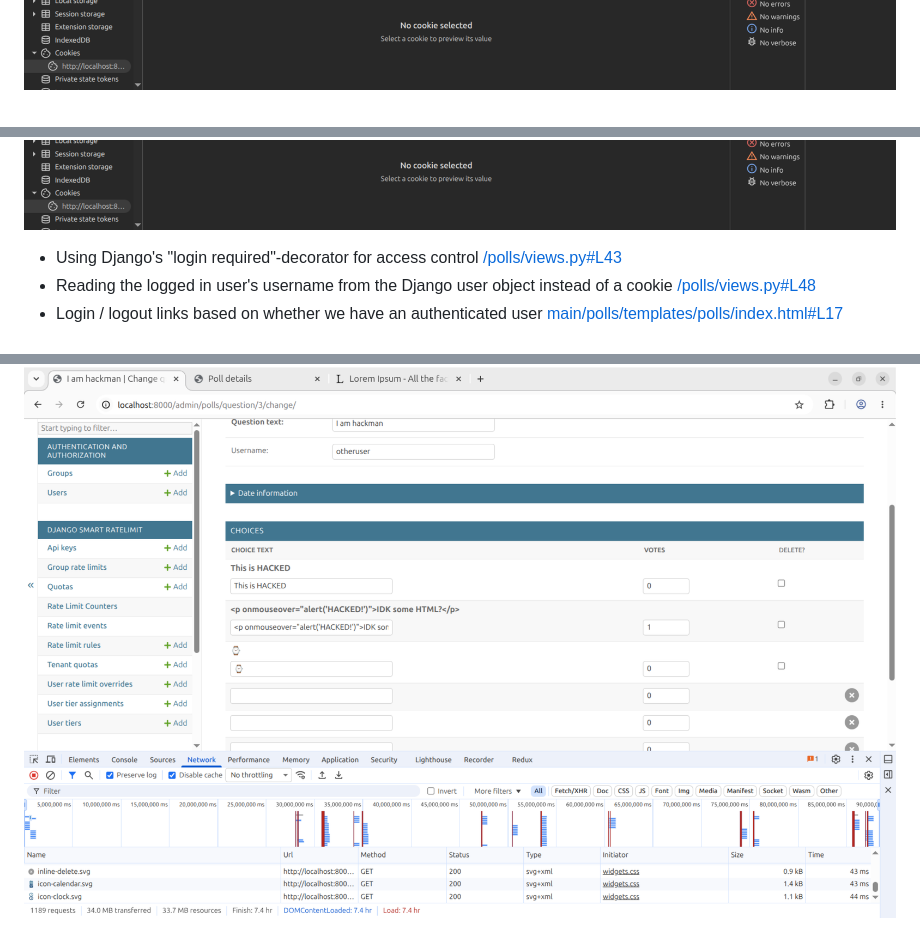
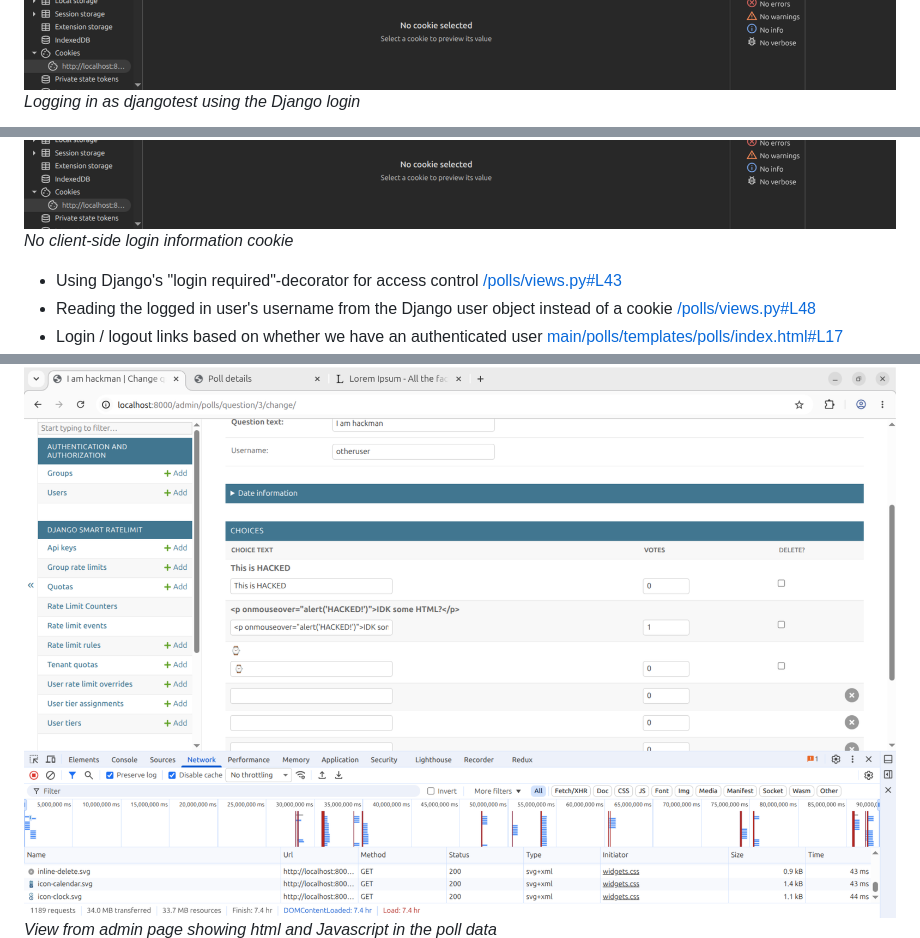
Before and after one commit to aniemela-cloud/csb2025-course-project-1, a Markdown page: PROJECT.md, 3 parts joined by grey strips. GitHub-like rendering.

```diff
--- a/PROJECT.md
+++ b/PROJECT.md
@@ -28,7 +37,10 @@ An extremely naive login implementation relies on setting an unsigned browser co
 If the authentication and session control need to be implemented manually without using the Django authentication module, the session cookie should be changed to e.g. a token signed with an appropriate cryptographic method, with appropriate expiration included in the token to lessen the impact of any cookie hijacking. However, I opted to use the Django user authentication module, as it is more likely to be robust compared to an individual developer’s own ideas.
 
 ![Logging in as djangotest using the Django login](/screenshots/flaw-1-after-1.png)
+*Logging in as djangotest using the Django login*
+
 ![No client-side login information cookie](/screenshots/flaw-1-after-2.png)
+*No client-side login information cookie*
 
 - Using Django's "login required"-decorator for access control
 [/polls/views.py#L43](https://github.com/aniemela-cloud/csb2025-course-project-1/blob/main/polls/views.py#L43)
@@ -100,4 +116,5 @@ Applying the rate limiter to the Django authentication module's built-in login v
 The system is designed to fetch dynamic content from the database to display. Since there was a requirement for the text to be “rich”, it was decided to save the data as HTML and to render it without escaping the HTML tags. However, a mistake was made in the implementation / configuration: The scope for the “autoescape off” block in detail.html contains the actual poll question text and poll choices, leading to an injection vulnerability. Any HTML will be parsed and Javascript will be run.
 
 ![View from admin page showing html and Javascript in the poll data](/screenshots/flaw-4-before-1.png)
+*View from admin page showing html and Javascript in the poll data*
 ![YOU ARE HACKED](/screenshots/flaw-4-before-2.png)
```
Also changed, not shown: other parts of PROJECT.md (+20 -0 lines).
